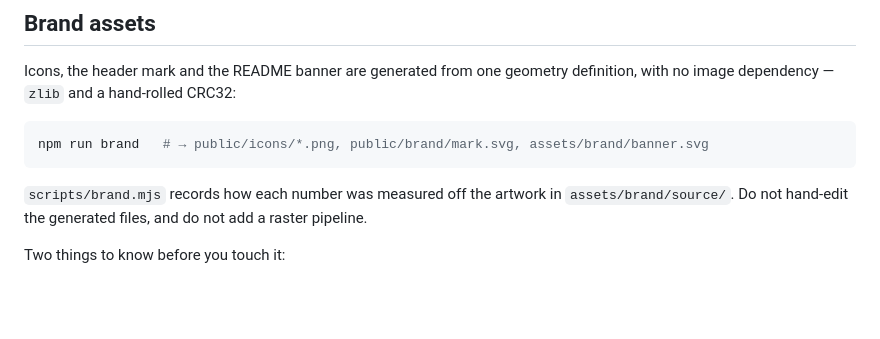
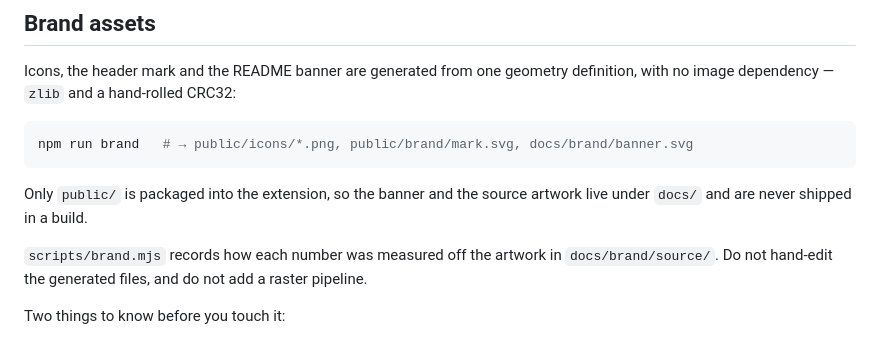
Before and after one commit to zhouzhuojie/pendle-frens, a Markdown page: CONTRIBUTING.md, the part around the change. GitHub-like rendering; blank space fills up the shorter version.

````diff
--- a/CONTRIBUTING.md
+++ b/CONTRIBUTING.md
@@ -85,10 +85,13 @@ Icons, the header mark and the README banner are generated from one geometry def
 dependency — `zlib` and a hand-rolled CRC32:
 
 ```bash
-npm run brand   # → public/icons/*.png, public/brand/mark.svg, assets/brand/banner.svg
+npm run brand   # → public/icons/*.png, public/brand/mark.svg, docs/brand/banner.svg
 ```
 
-`scripts/brand.mjs` records how each number was measured off the artwork in `assets/brand/source/`. Do
+Only `public/` is packaged into the extension, so the banner and the source artwork live under `docs/`
+and are never shipped in a build.
+
+`scripts/brand.mjs` records how each number was measured off the artwork in `docs/brand/source/`. Do
 not hand-edit the generated files, and do not add a raster pipeline.
 
 Two things to know before you touch it:
````
Also changed, not shown: README.md (+13 -4 lines), docs/brand/source/pf.jpg (renamed from assets/brand/source/pf.jpg), docs/brand/source/pf_long.jpg (renamed from assets/brand/source/pf_long.jpg), docs/screenshots/discover.png (added), docs/screenshots/simulate-costs.png (added), docs/screenshots/simulate-scenarios.png (added), 5 other files.
